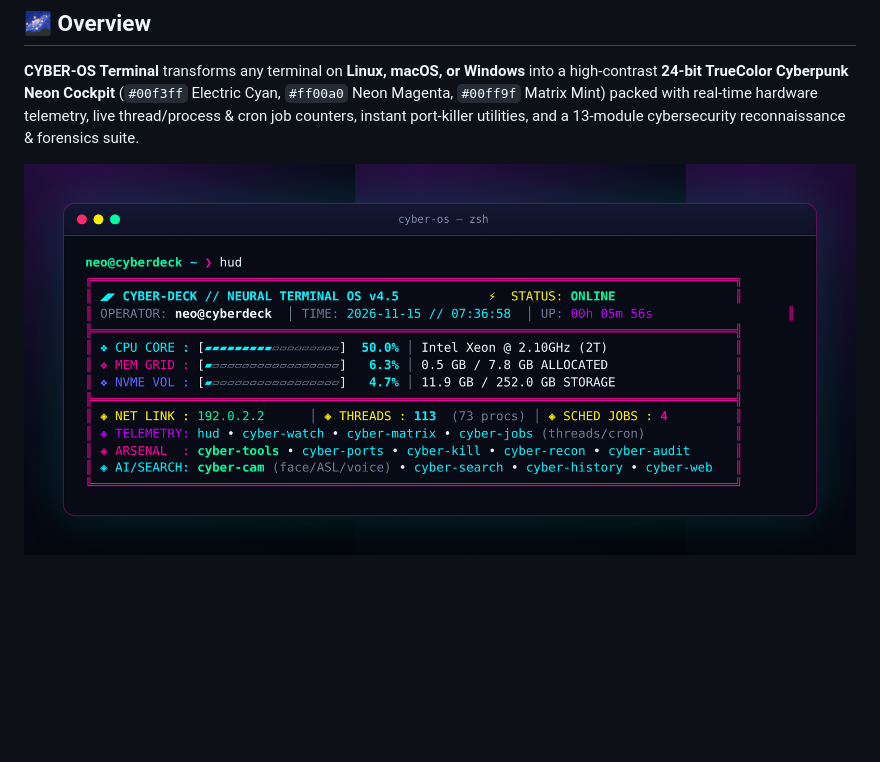
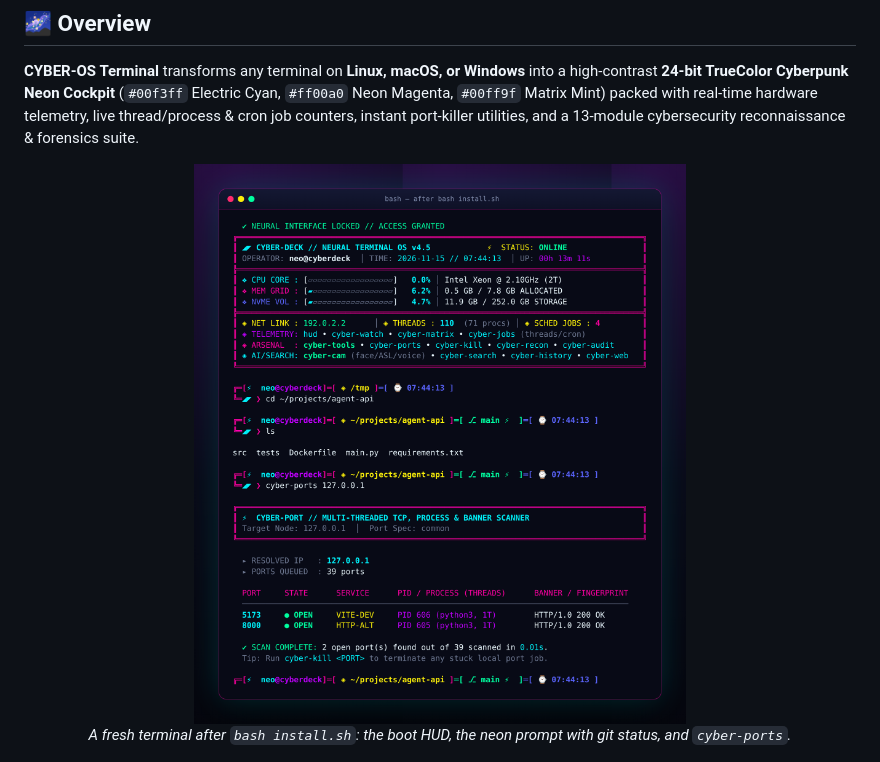
Before and after one commit to 200msEthan/cyber-os-terminal, a Markdown page: README.md, the part around the change. Drawn GitHub-style; pictures changed too: docs/screenshots/after-install.png (added); blank space fills up the shorter version.

Commit message:
docs: add after-install screenshot as README hero
Co-Authored-By: Claude Opus 5.5 <noreply@anthropic.com>
Claude-Session: https://claude.ai/code/session_01FGWYZGv9QrtSTMj8mxtyMm

```diff
--- a/README.md
+++ b/README.md
@@ -19,7 +19,8 @@
 **CYBER-OS Terminal** transforms any terminal on **Linux, macOS, or Windows** into a high-contrast **24-bit TrueColor Cyberpunk Neon Cockpit** (`#00f3ff` Electric Cyan, `#ff00a0` Neon Magenta, `#00ff9f` Matrix Mint) packed with real-time hardware telemetry, live thread/process & cron job counters, instant port-killer utilities, and a 13-module cybersecurity reconnaissance & forensics suite.
 
 <p align="center">
-  <img src="docs/screenshots/hud.png" alt="CYBER-OS telemetry HUD" width="860">
+  <img src="docs/screenshots/after-install.png" alt="A new terminal after running install.sh: boot HUD, neon prompt with git branch, and cyber-ports" width="760">
+  <br><em>A fresh terminal after <code>bash install.sh</code>: the boot HUD, the neon prompt with git status, and <code>cyber-ports</code>.</em>
 </p>
 
 <p align="center">
```
